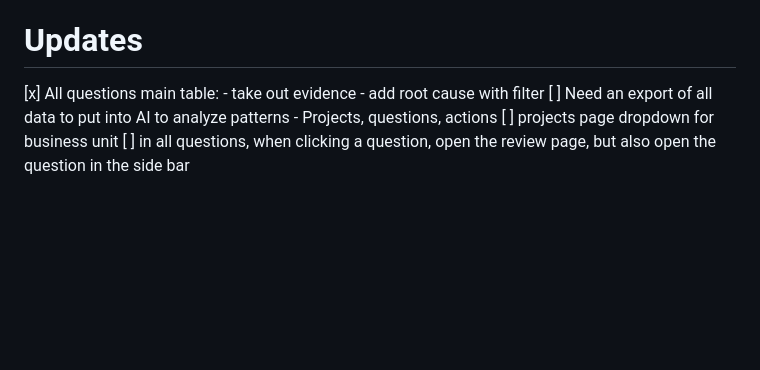
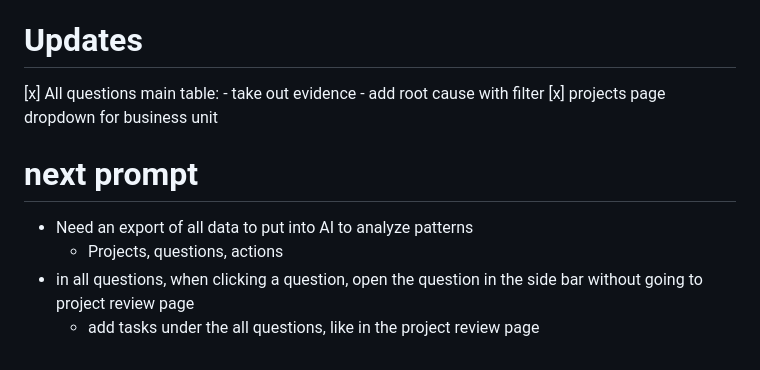
Before and after one commit to jrochteETech/QMR, a Markdown page: Start/prompt.md, the part around the change. Drawn GitHub-style; blank space fills up the shorter version.

Commit message:
update notes

```diff
--- a/Start/prompt.md
+++ b/Start/prompt.md
@@ -41,7 +41,10 @@ Items to change:
 [x] All questions main table:
     - take out evidence
     - add root cause with filter
-[ ] Need an export of all data to put into AI to analyze patterns
+[x] projects page dropdown for business unit
+
+# next prompt
+- Need an export of all data to put into AI to analyze patterns
     - Projects, questions, actions
-[ ] projects page dropdown for business unit
-[ ] in all questions, when clicking a question, open the review page, but also open the question in the side bar
+- in all questions, when clicking a question, open the question in the side bar without going to project review page
+    - add tasks under the all questions, like in the project review page
```
